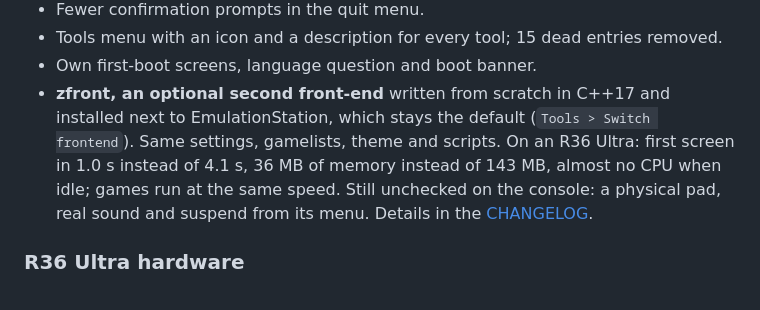
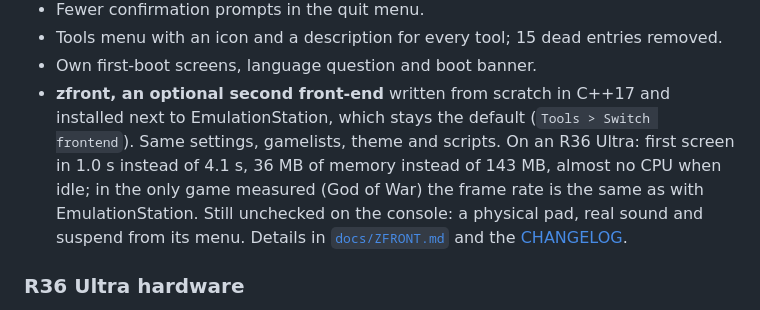
Before and after one commit to zenmode-adri/Zenith, a Markdown page: README.md, the part around the change. Rendered like a GitHub page.

Commit message:
docs: ZFRONT.md, what zfront is, its measured advantages and what is not verified yet

```diff
--- a/README.md
+++ b/README.md
@@ -87,9 +87,9 @@ make them faster? Mostly no) and [`docs/DTB-SELECTOR.md`](docs/DTB-SELECTOR.md).
 - Own first-boot screens, language question and boot banner.
 - **zfront, an optional second front-end** written from scratch in C++17 and installed next to EmulationStation, which stays
   the default (`Tools > Switch frontend`). Same settings, gamelists, theme and scripts. On an R36 Ultra: first screen in
-  1.0 s instead of 4.1 s, 36 MB of memory instead of 143 MB, almost no CPU when idle; games run at the same speed. Still
-  unchecked on the console: a physical pad, real sound and suspend from its menu. Details in the
-  [CHANGELOG](CHANGELOG.md).
+  1.0 s instead of 4.1 s, 36 MB of memory instead of 143 MB, almost no CPU when idle; in the only game measured (God of
+  War) the frame rate is the same as with EmulationStation. Still unchecked on the console: a physical pad, real sound and
+  suspend from its menu. Details in [`docs/ZFRONT.md`](docs/ZFRONT.md) and the [CHANGELOG](CHANGELOG.md).
 
 ### R36 Ultra hardware
 - RK915 Wi-Fi driver fixes, joystick RGB LED driver, RK817 battery gauge, CPU/GPU voltage bins
```
Also changed, not shown: docs/ZFRONT.md (added, +116 -0 lines).
